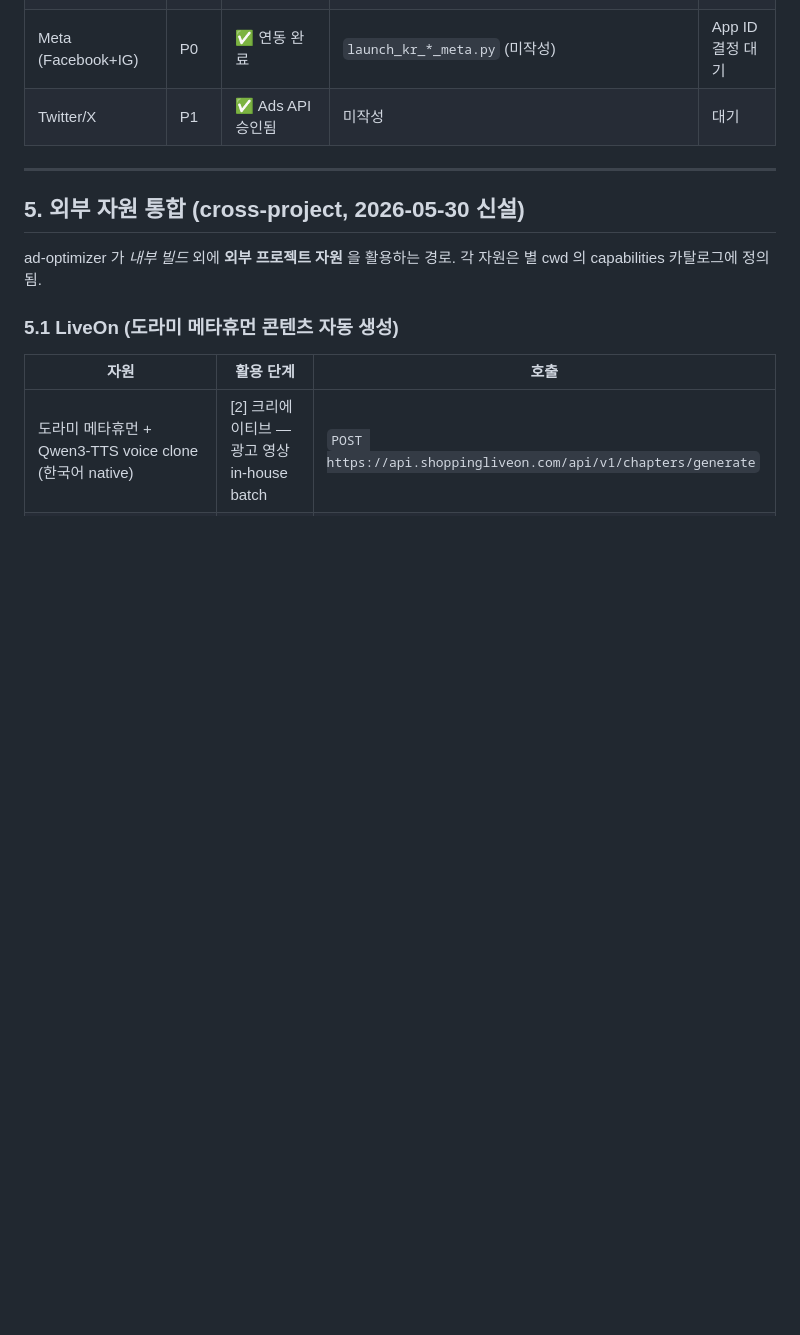
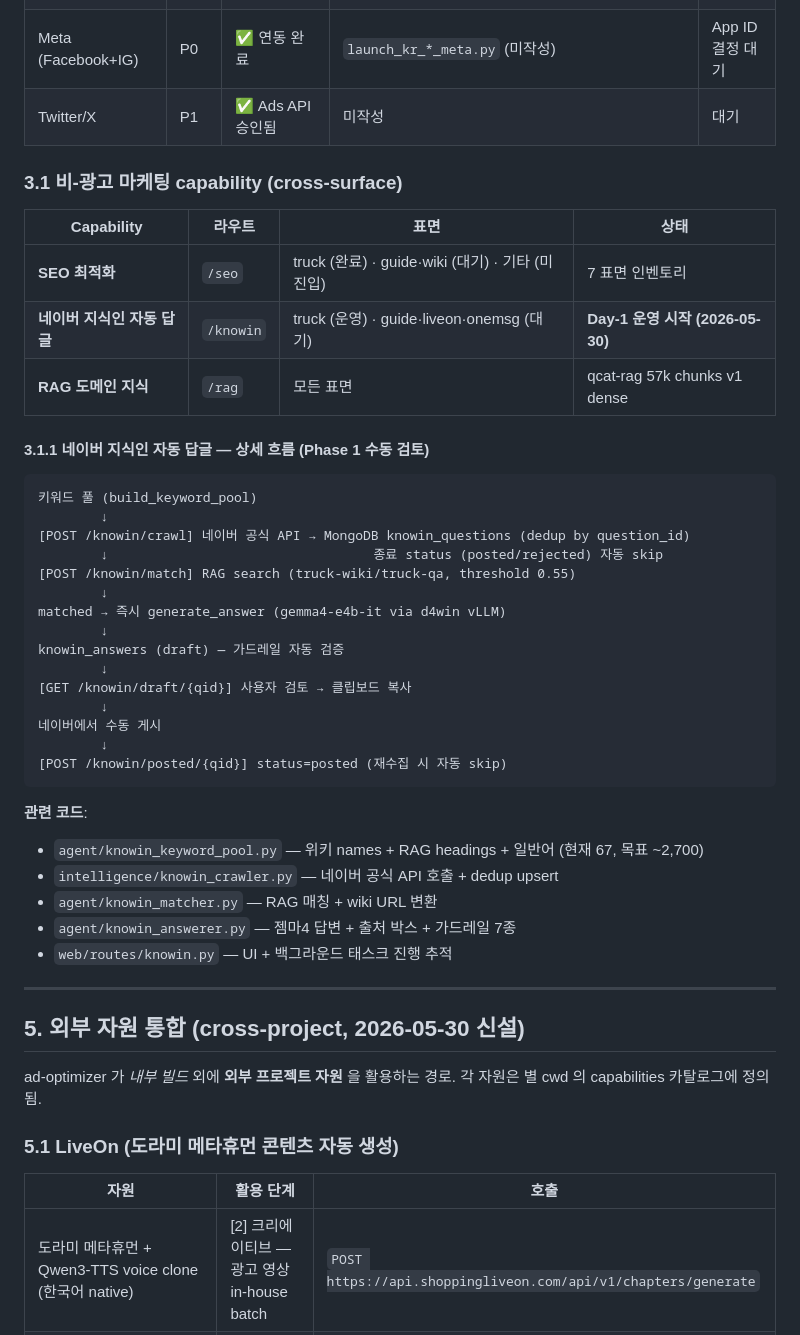
Before and after one commit to mdhong13/ad-optimizer, a Markdown page: ad_pipeline.md, the part around the change. Rendered like a GitHub page; blank space fills up the shorter version.

````diff
--- a/ad_pipeline.md
+++ b/ad_pipeline.md
@@ -91,6 +91,41 @@ ad-optimizer/
 | Google Ads (YouTube) | P0 | ⚠️ 동일 | `launch_kr_senior_youtube.py` | 대기 |
 | Meta (Facebook+IG) | P0 | ✅ 연동 완료 | `launch_kr_*_meta.py` (미작성) | App ID 결정 대기 |
 | Twitter/X | P1 | ✅ Ads API 승인됨 | 미작성 | 대기 |
+
+### 3.1 비-광고 마케팅 capability (cross-surface)
+
+| Capability | 라우트 | 표면 | 상태 |
+|---|---|---|---|
+| **SEO 최적화** | `/seo` | truck (완료) · guide·wiki (대기) · 기타 (미진입) | 7 표면 인벤토리 |
+| **네이버 지식인 자동 답글** | `/knowin` | truck (운영) · guide·liveon·onemsg (대기) | **Day-1 운영 시작 (2026-05-30)** |
+| **RAG 도메인 지식** | `/rag` | 모든 표면 | qcat-rag 57k chunks v1 dense |
+
+#### 3.1.1 네이버 지식인 자동 답글 — 상세 흐름 (Phase 1 수동 검토)
+
+```
+키워드 풀 (build_keyword_pool)
+        ↓
+[POST /knowin/crawl] 네이버 공식 API → MongoDB knowin_questions (dedup by question_id)
+        ↓                                  종료 status (posted/rejected) 자동 skip
+[POST /knowin/match] RAG search (truck-wiki/truck-qa, threshold 0.55)
+        ↓
+matched → 즉시 generate_answer (gemma4-e4b-it via d4win vLLM)
+        ↓
+knowin_answers (draft) — 가드레일 자동 검증
+        ↓
+[GET /knowin/draft/{qid}] 사용자 검토 → 클립보드 복사
+        ↓
+네이버에서 수동 게시
+        ↓
+[POST /knowin/posted/{qid}] status=posted (재수집 시 자동 skip)
+```
+
+**관련 코드**:
+- `agent/knowin_keyword_pool.py` — 위키 names + RAG headings + 일반어 (현재 67, 목표 ~2,700)
+- `intelligence/knowin_crawler.py` — 네이버 공식 API 호출 + dedup upsert
+- `agent/knowin_matcher.py` — RAG 매칭 + wiki URL 변환
+- `agent/knowin_answerer.py` — 젬마4 답변 + 출처 박스 + 가드레일 7종
+- `web/routes/knowin.py` — UI + 백그라운드 태스크 진행 추적
 
 ---
 
````
Also changed, not shown: handoff.md (+20 -0 lines), marketing_capabilities.md (+1 -0 lines).
